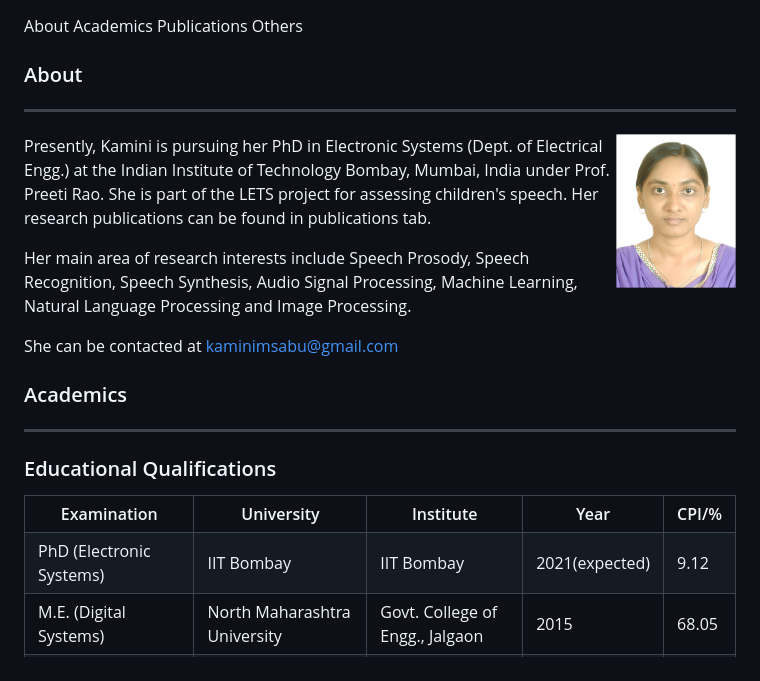
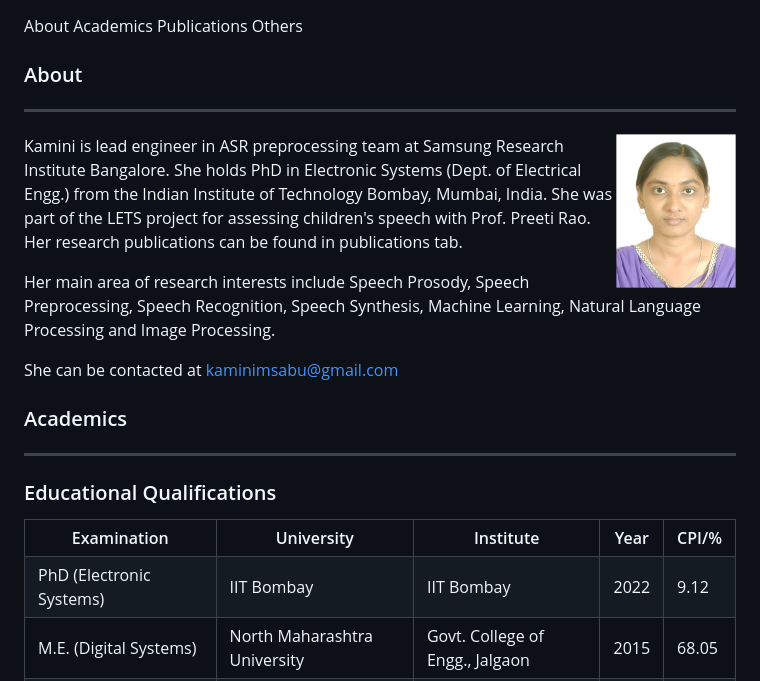
Before and after one commit to KaminiSabu/kaminisabu.github.io, a Markdown page: index.md, the part around the change. GitHub-like rendering.

```diff
--- a/index.md
+++ b/index.md
@@ -1,4 +1,3 @@
-<!DOCTYPE html>
 <html>
 <head>
 <title>Kamini Sabu</title> <!-- title you see on the top title bar of browser tab -->
@@ -25,9 +24,9 @@ document.getElementById("defaultOpen").click();
   <h3>About</h3>
 <hr>
 <img style="padding:20px;" src= "k.jpg" width="120" height="150" alt= "photo" ALIGN="right">
-<p> Presently, Kamini is pursuing her PhD in Electronic Systems (Dept. of Electrical Engg.) at the Indian Institute of Technology Bombay, Mumbai, India under Prof. Preeti Rao. She is part of the LETS project for assessing children's speech. Her research publications can be found in publications tab.</p>
+<p> Kamini is lead engineer in ASR preprocessing team at Samsung Research Institute Bangalore. She holds PhD in Electronic Systems (Dept. of Electrical Engg.) from the Indian Institute of Technology Bombay, Mumbai, India. She was part of the LETS project for assessing children's speech with Prof. Preeti Rao. Her research publications can be found in publications tab.</p>
 
-<p> Her main area of research interests include Speech Prosody, Speech Recognition, Speech Synthesis, Audio Signal Processing, Machine Learning, Natural Language Processing and Image Processing.</p>
+<p> Her main area of research interests include Speech Prosody, Speech Preprocessing, Speech Recognition, Speech Synthesis, Machine Learning, Natural Language Processing and Image Processing.</p>
 
 <p> She can be contacted at <a href="mailto:kaminimsabu@gmail.com">kaminimsabu@gmail.com</a>
 </div>
@@ -44,7 +43,7 @@ document.getElementById("defaultOpen").click();
 <col width="100px" />
 <col width="100px" />
 <tr><th> Examination </th><th> University </th><th> Institute </th><th> Year </th><th> CPI/% </th></tr>
-<tr><td> PhD (Electronic Systems) </td><td> IIT Bombay </td><td> IIT Bombay </td><td style="text-align:center"> 2021(expected) </td><td style="text-align:center"> 9.12 </td></tr>
+<tr><td> PhD (Electronic Systems) </td><td> IIT Bombay </td><td> IIT Bombay </td><td style="text-align:center"> 2022 </td><td style="text-align:center"> 9.12 </td></tr>
 <tr><td> M.E. (Digital Systems) </td><td> North Maharashtra University </td><td>Govt. College of Engg., Jalgaon</td><td style="text-align:center"> 2015 </td><td style="text-align:center"> 68.05 </td></tr>
 <tr><td> B.E. (Elect. & Telecom. Engg.) </td><td> North Maharashtra University </td><td>Govt. College of Engg., Jalgaon</td><td style="text-align:center"> 2013 </td><td style="text-align:center"> 71.07 </td></tr>
 </table>
```
